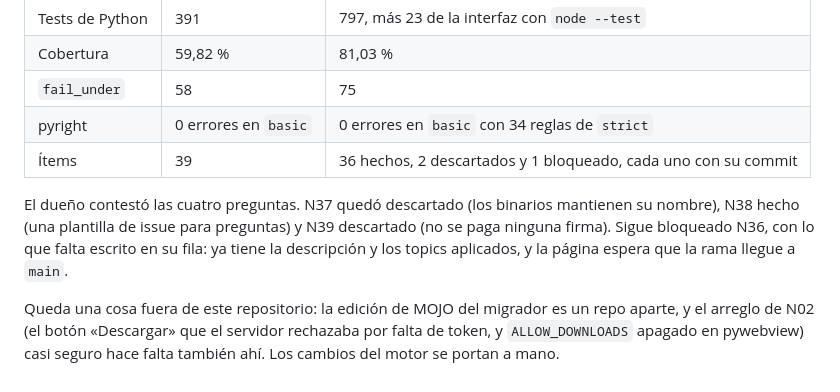
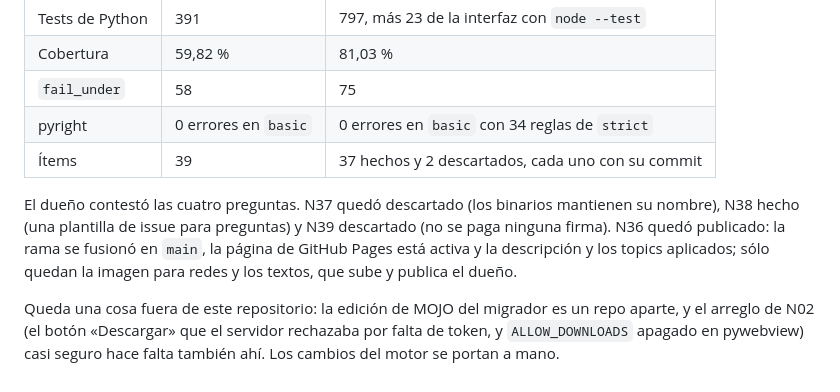
Before and after one commit to joacogoliver-debug/catalog-migrator, a Markdown page: docs/MEJORAS-2.md, the part around one of its changes. Rendered like a GitHub page.

Commit message:
docs(mejoras): N36 publicado, el ciclo 2 cerrado
Co-Authored-By: Claude Opus 5.5 <noreply@anthropic.com>

```diff
--- a/docs/MEJORAS-2.md
+++ b/docs/MEJORAS-2.md
@@ -108,13 +108,14 @@ la historia.
 | Cobertura | 59,82 % | 81,03 % |
 | `fail_under` | 58 | 75 |
 | pyright | 0 errores en `basic` | 0 errores en `basic` con 34 reglas de `strict` |
-| Ítems | 39 | 36 hechos, 2 descartados y 1 bloqueado, cada uno con su commit |
+| Ítems | 39 | 37 hechos y 2 descartados, cada uno con su commit |
 
 El dueño contestó las cuatro preguntas. N37 quedó descartado (los binarios
 mantienen su nombre), N38 hecho (una plantilla de issue para preguntas) y N39
-descartado (no se paga ninguna firma). Sigue bloqueado N36, con lo que falta
-escrito en su fila: ya tiene la descripción y los topics aplicados, y la página
-espera que la rama llegue a `main`.
+descartado (no se paga ninguna firma). N36 quedó publicado: la rama se fusionó
+en `main`, la página de GitHub Pages está activa y la descripción y los topics
+aplicados; sólo quedan la imagen para redes y los textos, que sube y publica el
+dueño.
 
 Queda una cosa fuera de este repositorio: la edición de MOJO del migrador es un
 repo aparte, y el arreglo de N02 (el botón «Descargar» que el servidor rechazaba
```
Also changed, not shown: other parts of docs/MEJORAS-2.md (+1 -1 lines).
